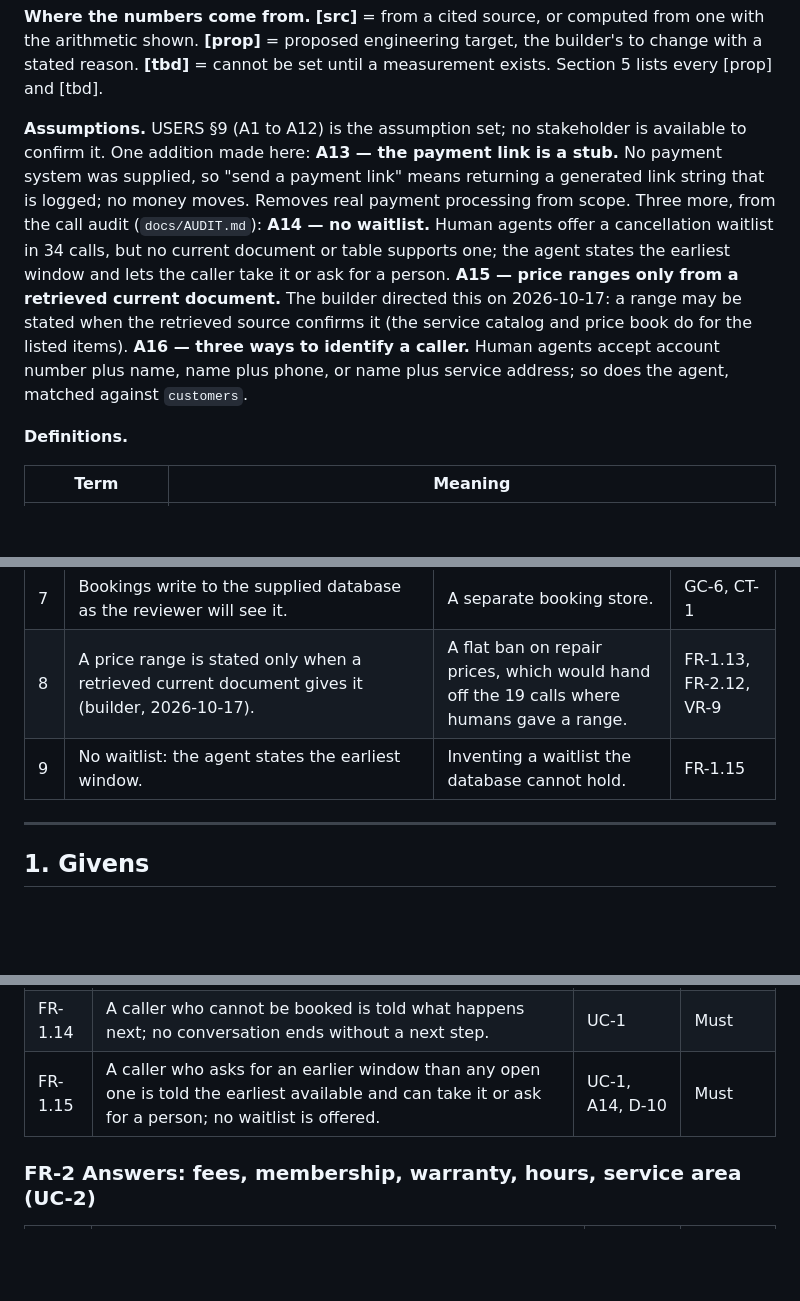
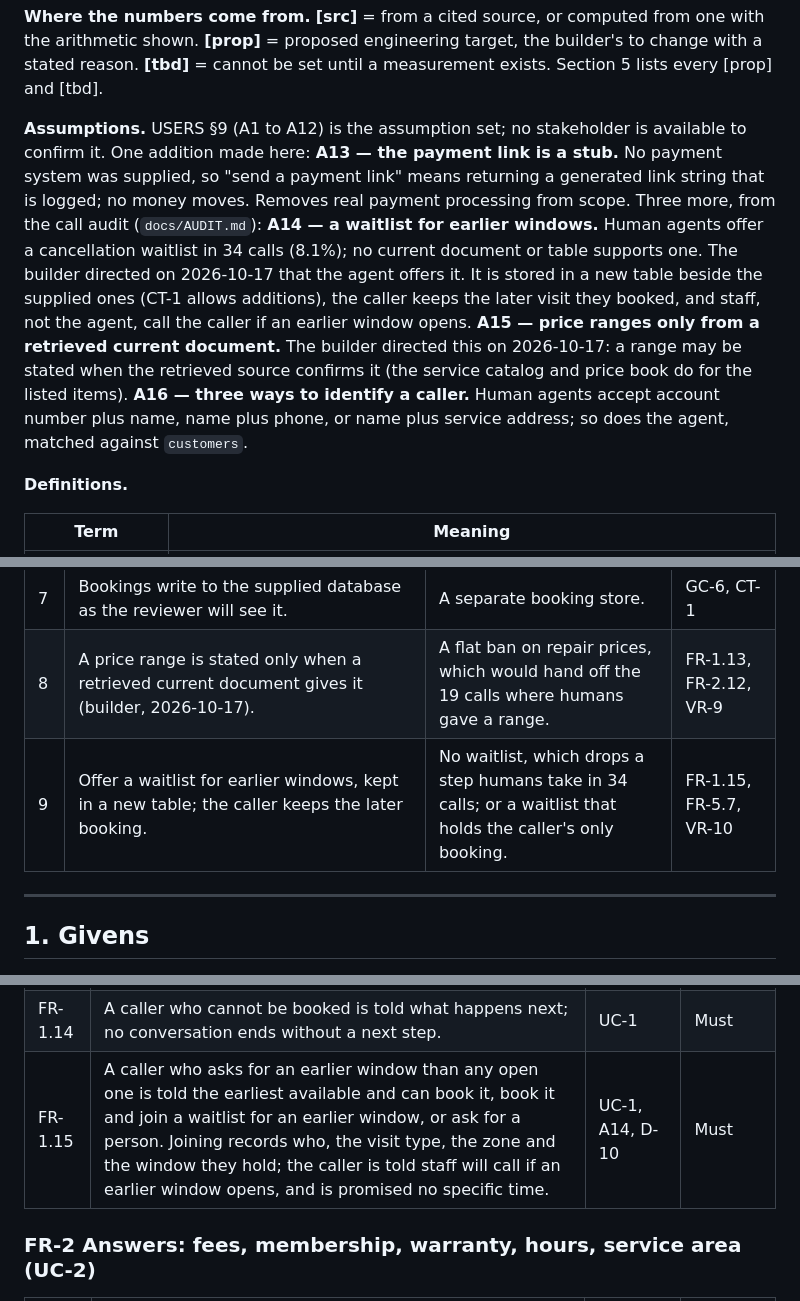
Before and after one commit to ThinkBuildMake/aea-fde-challenge, a Markdown page: docs/REQUIREMENTS.md, 3 parts joined by grey strips. GitHub-like rendering; blank space fills up the shorter version.

Commit message:
Add waitlist for earlier windows: requirements, audit, users
Co-Authored-By: Claude Sonnet 5.5 <noreply@anthropic.com>
Claude-Session: https://claude.ai/code/session_01JGFtHy4KrJ8RyXgvz1w9Ai

```diff
--- a/docs/REQUIREMENTS.md
+++ b/docs/REQUIREMENTS.md
@@ -28,7 +28,7 @@ If a row below names a library, a component, or a way of meeting a threshold, it
 
 **Where the numbers come from.** **[src]** = from a cited source, or computed from one with the arithmetic shown. **[prop]** = proposed engineering target, the builder's to change with a stated reason. **[tbd]** = cannot be set until a measurement exists. Section 5 lists every [prop] and [tbd].
 
-**Assumptions.** USERS §9 (A1 to A12) is the assumption set; no stakeholder is available to confirm it. One addition made here: **A13 — the payment link is a stub.** No payment system was supplied, so "send a payment link" means returning a generated link string that is logged; no money moves. Removes real payment processing from scope. Three more, from the call audit (`docs/AUDIT.md`): **A14 — no waitlist.** Human agents offer a cancellation waitlist in 34 calls, but no current document or table supports one; the agent states the earliest window and lets the caller take it or ask for a person. **A15 — price ranges only from a retrieved current document.** The builder directed this on 2026-10-17: a range may be stated when the retrieved source confirms it (the service catalog and price book do for the listed items). **A16 — three ways to identify a caller.** Human agents accept account number plus name, name plus phone, or name plus service address; so does the agent, matched against `customers`.
+**Assumptions.** USERS §9 (A1 to A12) is the assumption set; no stakeholder is available to confirm it. One addition made here: **A13 — the payment link is a stub.** No payment system was supplied, so "send a payment link" means returning a generated link string that is logged; no money moves. Removes real payment processing from scope. Three more, from the call audit (`docs/AUDIT.md`): **A14 — a waitlist for earlier windows.** Human agents offer a cancellation waitlist in 34 calls (8.1%); no current document or table supports one. The builder directed on 2026-10-17 that the agent offers it. It is stored in a new table beside the supplied ones (CT-1 allows additions), the caller keeps the later visit they booked, and staff, not the agent, call the caller if an earlier window opens. **A15 — price ranges only from a retrieved current document.** The builder directed this on 2026-10-17: a range may be stated when the retrieved source confirms it (the service catalog and price book do for the listed items). **A16 — three ways to identify a caller.** Human agents accept account number plus name, name plus phone, or name plus service address; so does the agent, matched against `customers`.
 
 **Definitions.**
 
@@ -77,7 +77,7 @@ If a row below names a library, a component, or a way of meeting a threshold, it
 | 6 | The eval set is built from the supplied transcripts plus separately authored adversarial probes. | Transcripts only, which cannot test traps or attacks. | EV-1, EV-4, EV-5 |
 | 7 | Bookings write to the supplied database as the reviewer will see it. | A separate booking store. | GC-6, CT-1 |
 | 8 | A price range is stated only when a retrieved current document gives it (builder, 2026-10-17). | A flat ban on repair prices, which would hand off the 19 calls where humans gave a range. | FR-1.13, FR-2.12, VR-9 |
-| 9 | No waitlist: the agent states the earliest window. | Inventing a waitlist the database cannot hold. | FR-1.15 |
+| 9 | Offer a waitlist for earlier windows, kept in a new table; the caller keeps the later booking. | No waitlist, which drops a step humans take in 34 calls; or a waitlist that holds the caller's only booking. | FR-1.15, FR-5.7, VR-10 |
 
 ---
 
@@ -128,7 +128,7 @@ If a row below names a library, a component, or a way of meeting a threshold, it
 | FR-1.12 | A caller can cancel a visit only by explicitly saying so; the agent states the fee (free beyond 24 hours, $49 inside 24 hours) and does not waive or promise to waive it. | UC-1, A7 | Must |
 | FR-1.13 | Only the $89 diagnostic fee is stated as firm; any repair or replacement price is given only as FR-2.12 allows, is never promised, and comes with "the technician confirms pricing on site." | UC-1, UC-2, A15 | Gate |
 | FR-1.14 | A caller who cannot be booked is told what happens next; no conversation ends without a next step. | UC-1 | Must |
-| FR-1.15 | A caller who asks for an earlier window than any open one is told the earliest available and can take it or ask for a person; no waitlist is offered. | UC-1, A14, D-10 | Must |
+| FR-1.15 | A caller who asks for an earlier window than any open one is told the earliest available and can book it, book it and join a waitlist for an earlier window, or ask for a person. Joining records who, the visit type, the zone and the window they hold; the caller is told staff will call if an earlier window opens, and is promised no specific time. | UC-1, A14, D-10 | Must |
 
 ### FR-2 Answers: fees, membership, warranty, hours, service area (UC-2)
 
```
Also changed, not shown: other parts of docs/REQUIREMENTS.md (+4 -2 lines).
